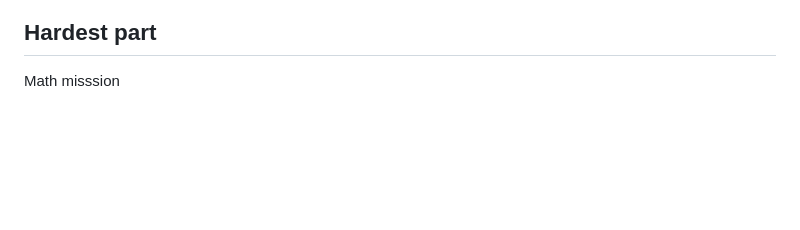
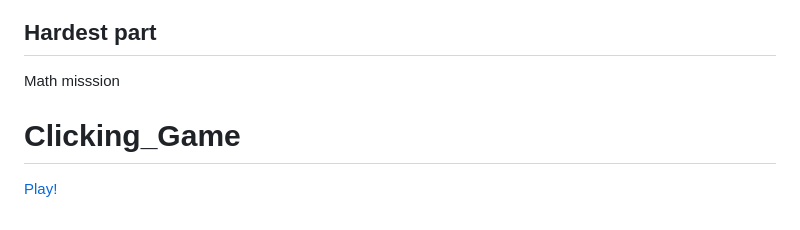
Before and after one commit to Elisssssssa/Elisssssssa.github.io, a Markdown page: index.md, the part around the change. Rendered like a GitHub page; blank space fills up the shorter version.

```diff
--- a/index.md
+++ b/index.md
@@ -127,3 +127,9 @@ Math mission and Pickup
 Hardest part
 ------------------------------------
 Math misssion
+
+
+
+Clicking_Game
+================================================
+[Play!](clicking_game_webgl/index.html)
```
